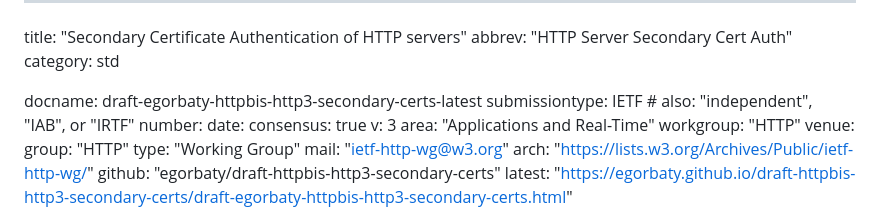
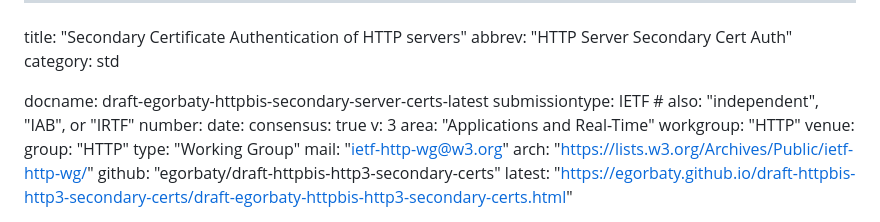
Before and after one commit to egorbaty/draft-httpbis-secondary-server-certs, a Markdown page: draft-egorbaty-httpbis-secondary-server-certs.md, the part around the change. Rendered like a GitHub page.

```diff
--- a/draft-egorbaty-httpbis-secondary-server-certs.md
+++ b/draft-egorbaty-httpbis-secondary-server-certs.md
@@ -3,7 +3,7 @@ title: "Secondary Certificate Authentication of HTTP servers"
 abbrev: "HTTP Server Secondary Cert Auth"
 category: std
 
-docname: draft-egorbaty-httpbis-http3-secondary-certs-latest
+docname: draft-egorbaty-httpbis-secondary-server-certs-latest
 submissiontype: IETF  # also: "independent", "IAB", or "IRTF"
 number:
 date:
```
